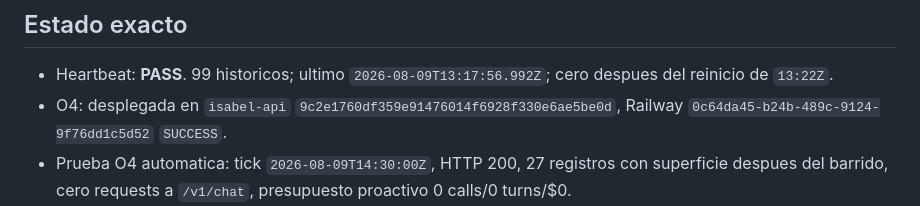
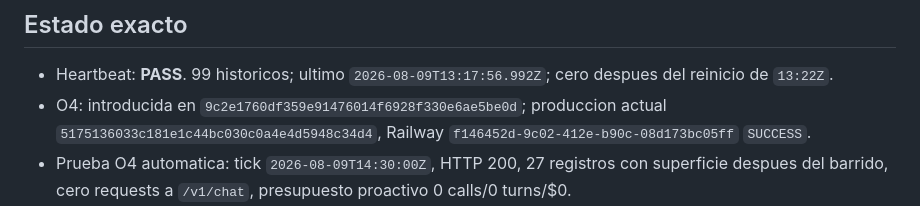
Before and after one commit to Elena2797/ElenaOS, a Markdown page: docs/NEXT_SESSION.md, the part around the change. GitHub-like rendering.

```diff
--- a/docs/NEXT_SESSION.md
+++ b/docs/NEXT_SESSION.md
@@ -5,7 +5,7 @@ Ultima actualizacion: 2026-08-09 — fase economica $0 cerrada
 ## Estado exacto
 
 - Heartbeat: **PASS**. 99 historicos; ultimo `2026-08-09T13:17:56.992Z`; cero despues del reinicio de `13:22Z`.
-- O4: desplegada en `isabel-api` `9c2e1760df359e91476014f6928f330e6ae5be0d`, Railway `0c64da45-b24b-489c-9124-9f76dd1c5d52` `SUCCESS`.
+- O4: introducida en `9c2e1760df359e91476014f6928f330e6ae5be0d`; produccion actual `5175136033c181e1c44bc030c0a4e4d5948c34d4`, Railway `f146452d-9c02-412e-b90c-08d173bc05ff` `SUCCESS`.
 - Prueba O4 automatica: tick `2026-08-09T14:30:00Z`, HTTP 200, 27 registros con superficie despues del barrido, cero requests a `/v1/chat`, presupuesto proactivo 0 calls/0 turns/$0.
 - Baseline desde `2026-08-09T13:22Z`: cero `session.started`, cero turnos de modelo, cero heartbeat. En esta ventana la autonomia del sistema costo $0; aun no es una proyeccion mensual.
 - Tools/skills: auditoria completa persistida. P1 y O3 estan propuestas, **NO aplicadas**.
```
Also changed, not shown: docs/CURRENT_STATE.md (+1 -1 lines).
